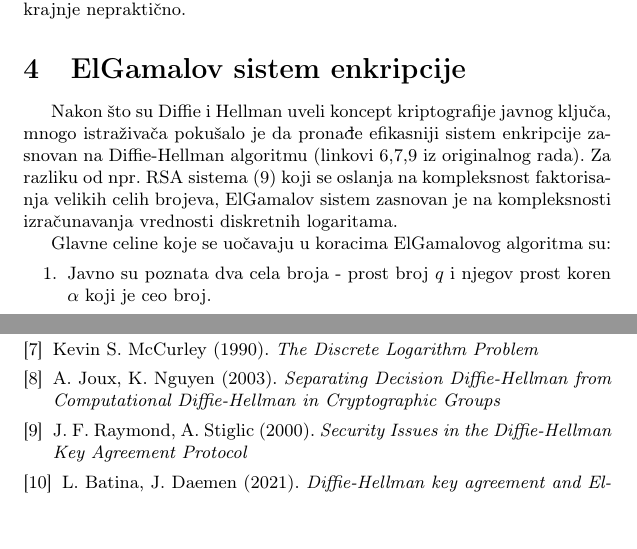
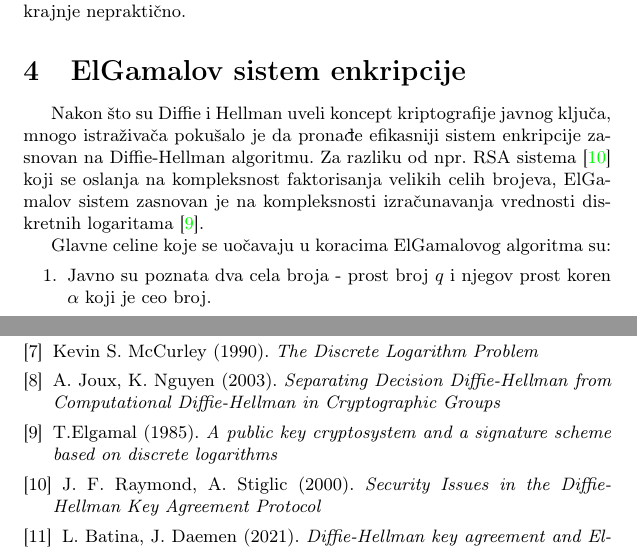
Before and after one commit to DunjaMilenkovic/6_TNP2022, a LaTeX document (radni-fajl.tex): two parts of pages 5 and 10 of 10, joined at a grey line, cut so that both start at the same text. Compiled offline with pdfLaTeX.

Commit message:
Update radni-fajl.tex

```diff
--- a/radni-fajl.tex
+++ b/radni-fajl.tex
@@ -238,7 +238,7 @@ Zbog ovoga se u Diffie-Hellman algoritmu koriste vrednosti koje su značajno ve
 
 \section{ElGamalov sistem enkripcije}
 \label{sec:Elgamal}
-Nakon što su Diffie i Hellman uveli koncept kriptografije javnog ključa, mnogo istraživača pokušalo je da pronađe efikasniji sistem enkripcije zasnovan na Diffie-Hellman algoritmu (linkovi 6,7,9 iz originalnog rada). Za razliku od npr. RSA sistema (9) koji se oslanja na kompleksnost faktorisanja velikih celih brojeva, ElGamalov sistem zasnovan je na kompleksnosti izračunavanja vrednosti diskretnih logaritama.
+Nakon što su Diffie i Hellman uveli koncept kriptografije javnog ključa, mnogo istraživača pokušalo je da pronađe efikasniji sistem enkripcije zasnovan na Diffie-Hellman algoritmu. Za razliku od npr. RSA sistema \cite{dhpaper} koji se oslanja na kompleksnost faktorisanja velikih celih brojeva, ElGamalov sistem zasnovan je na kompleksnosti izračunavanja vrednosti diskretnih logaritama \cite{elgamal}.
 
 Glavne celine koje se uočavaju u koracima ElGamalovog algoritma su:
 \begin{enumerate}
@@ -375,6 +375,8 @@ Komunikacija na internetu bila bi potpuno nezamisliva bez postojanja kriptografi
 
 \bibitem{ddh-vs-cdh} A. Joux, K. Nguyen (2003). \emph{Separating Decision Diffie-Hellman from Computational Diffie-Hellman in Cryptographic Groups}
 
+\bibitem{elgamal} T.Elgamal (1985). \emph{A public key cryptosystem and a signature scheme based on discrete logarithms}
+
 \bibitem{dhpaper} J. F. Raymond, A. Stiglic (2000). \emph{Security Issues in the Diffie-Hellman Key Agreement Protocol}
 
 \bibitem{rb} L. Batina, J. Daemen (2021). \emph{Diffie-Hellman key agreement and ElGamal encryption}
```
